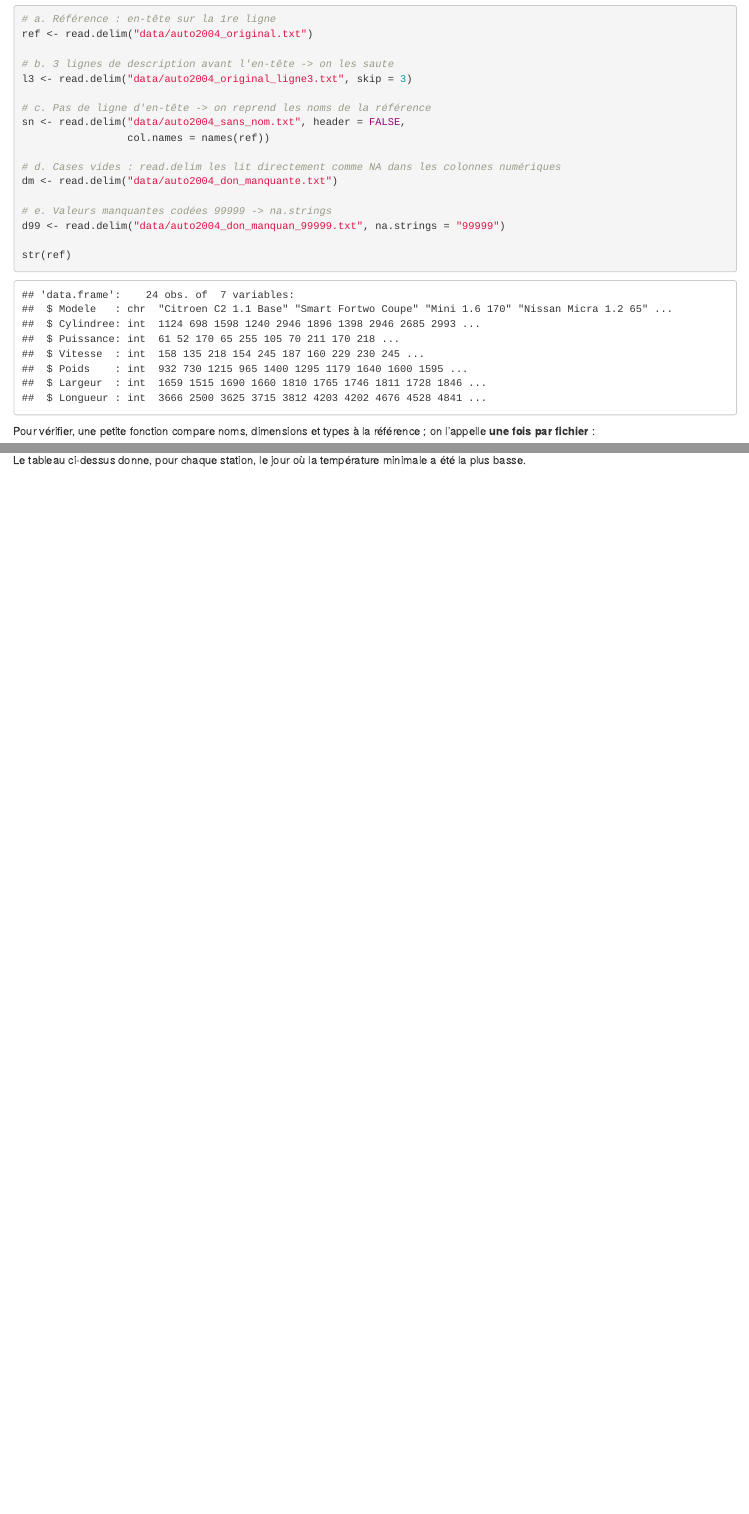
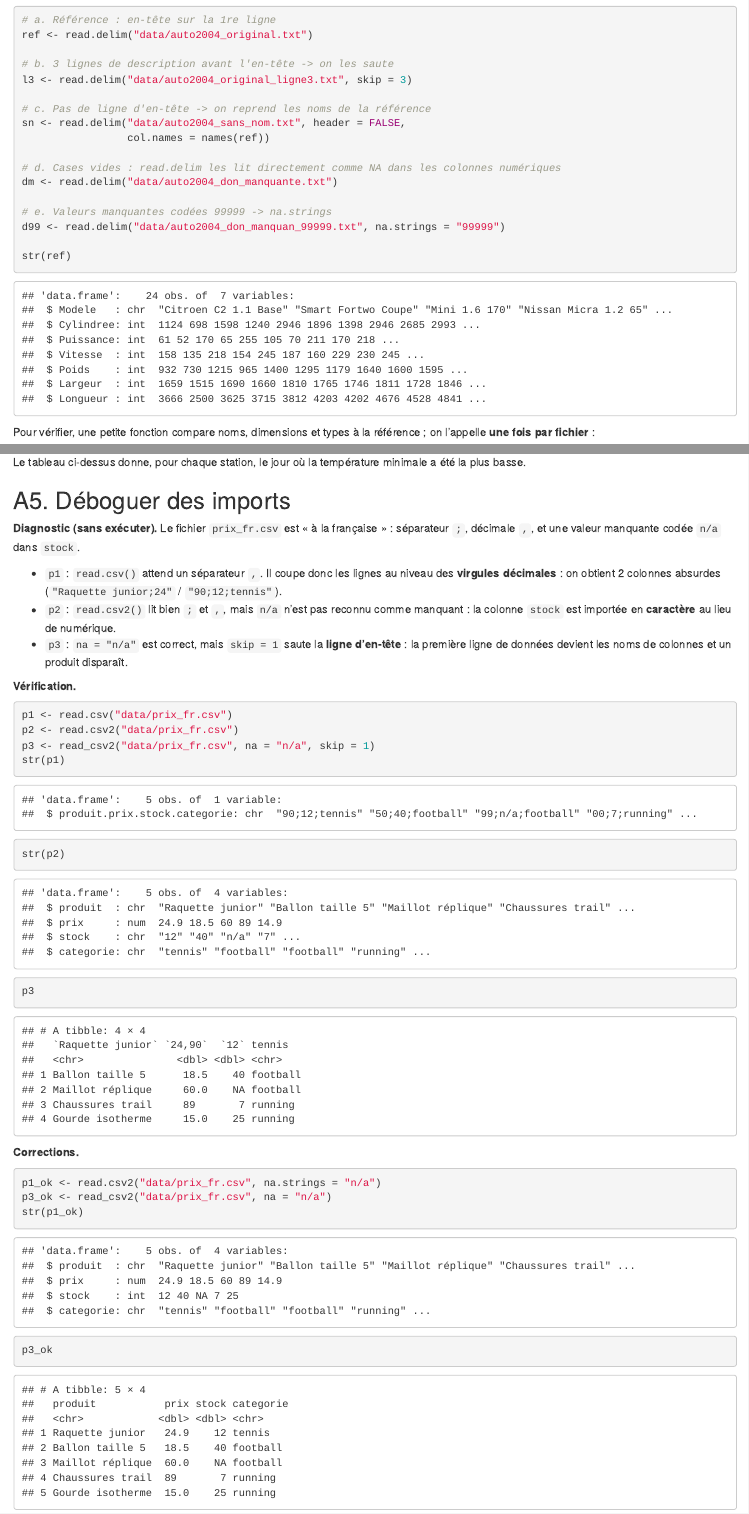
Before and after one commit to diopbnta/tp5, an R Markdown document (tp5_diop_alioune.Rmd): the page in a window 1100 px wide, from 380 px down before the commit and from 400 px down after it, so that both start at the same text, and a second part further down, joined at a grey line. The pictures show the output file tp5_diop_alioune.html that the author committed with the source, opened offline.

Commit message:
Question 5 : Partie A

````diff
--- a/tp5_diop_alioune.Rmd
+++ b/tp5_diop_alioune.Rmd
@@ -173,3 +173,33 @@ jour_froid
 ```
 
 Le tableau ci-dessus donne, pour chaque station, le jour où la température minimale a été la plus basse.
+
+
+
+## A5. Déboguer des imports
+
+**Diagnostic (sans exécuter).** Le fichier `prix_fr.csv` est « à la française » : séparateur `;`, décimale `,`, et une valeur manquante codée `n/a` dans `stock`.
+
+- `p1` : `read.csv()` attend un séparateur `,`. Il coupe donc les lignes au niveau des **virgules décimales** : on obtient 2 colonnes absurdes (`"Raquette junior;24"` / `"90;12;tennis"`).
+- `p2` : `read.csv2()` lit bien `;` et `,`, mais `n/a` n'est pas reconnu comme manquant : la colonne `stock` est importée en **caractère** au lieu de numérique.
+- `p3` : `na = "n/a"` est correct, mais `skip = 1` saute la **ligne d'en-tête** : la première ligne de données devient les noms de colonnes et un produit disparaît.
+
+**Vérification.**
+
+```{r}
+p1 <- read.csv("data/prix_fr.csv")
+p2 <- read.csv2("data/prix_fr.csv")
+p3 <- read_csv2("data/prix_fr.csv", na = "n/a", skip = 1)
+str(p1)
+str(p2)
+p3
+```
+
+**Corrections.**
+
+```{r}
+p1_ok <- read.csv2("data/prix_fr.csv", na.strings = "n/a")
+p3_ok <- read_csv2("data/prix_fr.csv", na = "n/a")
+str(p1_ok)
+p3_ok
+```
````
Also changed, not shown: tp5_diop_alioune.html.
